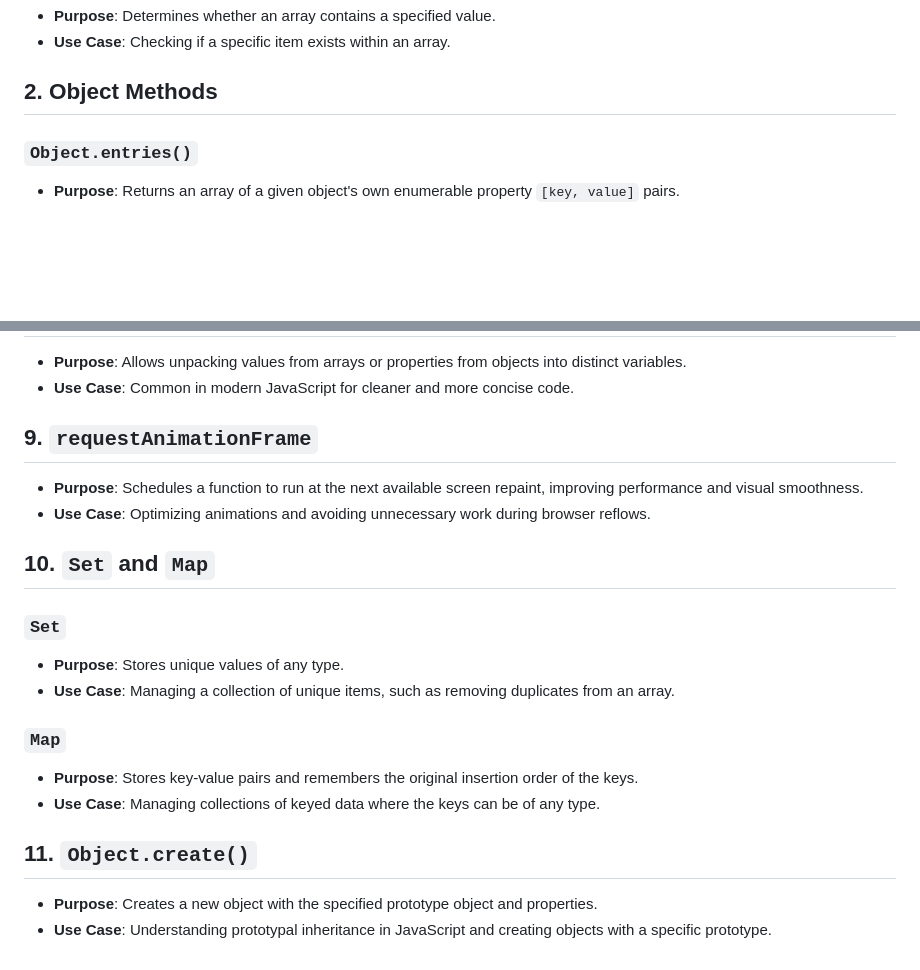
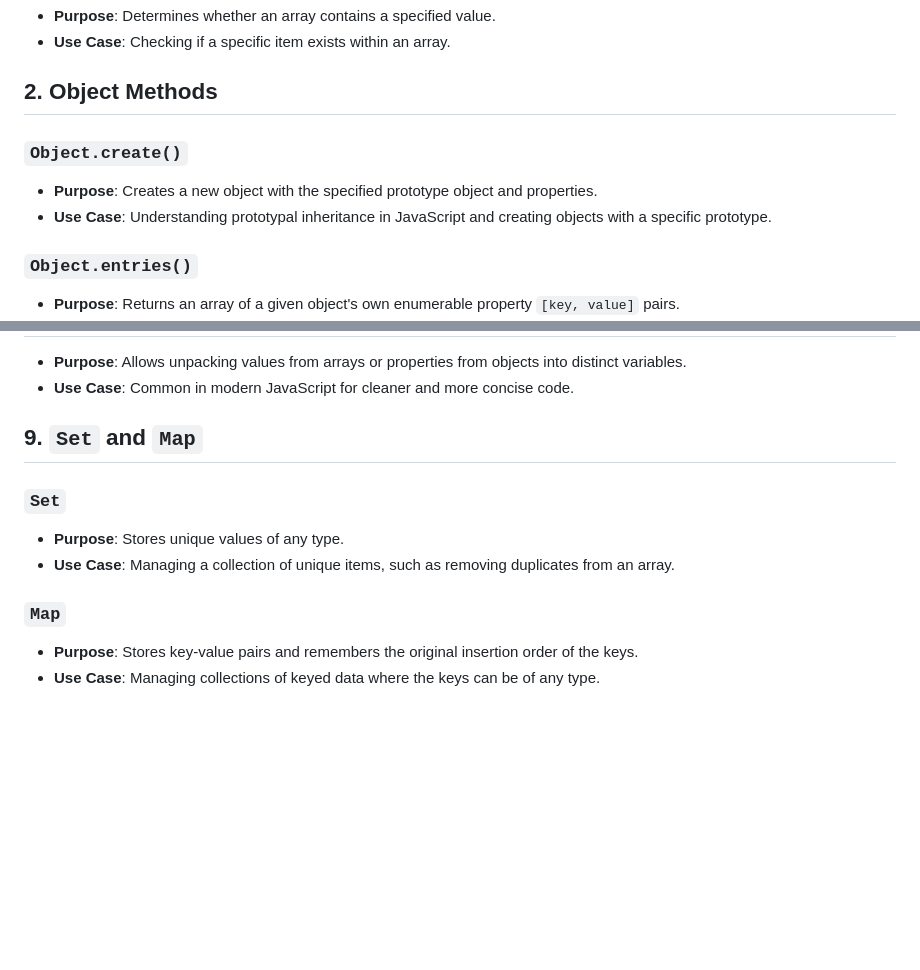
Before and after one commit to sanchit0496/javascript-polyfills, a Markdown page: readme.md, 2 parts joined by grey strips. GitHub-like rendering; blank space fills up the shorter version.

Commit message:
have updated readme file here

```diff
--- a/readme.md
+++ b/readme.md
@@ -29,6 +29,10 @@ This guide covers essential JavaScript polyfills that are important to understan
 - **Use Case**: Checking if a specific item exists within an array.
 
 ## 2. Object Methods
+
+### `Object.create()`
+- **Purpose**: Creates a new object with the specified prototype object and properties.
+- **Use Case**: Understanding prototypal inheritance in JavaScript and creating objects with a specific prototype.
 
 ### `Object.entries()`
 - **Purpose**: Returns an array of a given object's own enumerable property `[key, value]` pairs.
@@ -101,12 +105,7 @@ This guide covers essential JavaScript polyfills that are important to understan
 - **Purpose**: Allows unpacking values from arrays or properties from objects into distinct variables.
 - **Use Case**: Common in modern JavaScript for cleaner and more concise code.
 
-## 9. `requestAnimationFrame`
-
-- **Purpose**: Schedules a function to run at the next available screen repaint, improving performance and visual smoothness.
-- **Use Case**: Optimizing animations and avoiding unnecessary work during browser reflows.
-
-## 10. `Set` and `Map`
+## 9. `Set` and `Map`
 
 ### `Set`
 - **Purpose**: Stores unique values of any type.
@@ -115,8 +114,3 @@ This guide covers essential JavaScript polyfills that are important to understan
 ### `Map`
 - **Purpose**: Stores key-value pairs and remembers the original insertion order of the keys.
 - **Use Case**: Managing collections of keyed data where the keys can be of any type.
-
-## 11. `Object.create()`
-
-- **Purpose**: Creates a new object with the specified prototype object and properties.
-- **Use Case**: Understanding prototypal inheritance in JavaScript and creating objects with a specific prototype.
```
